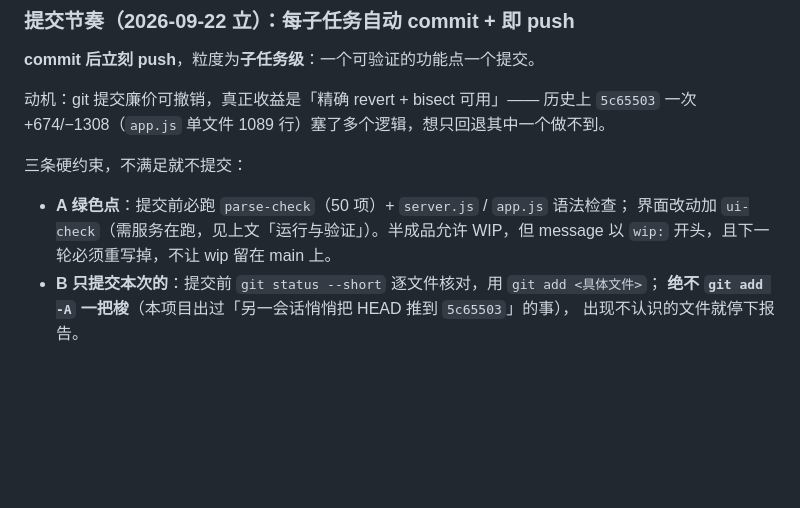
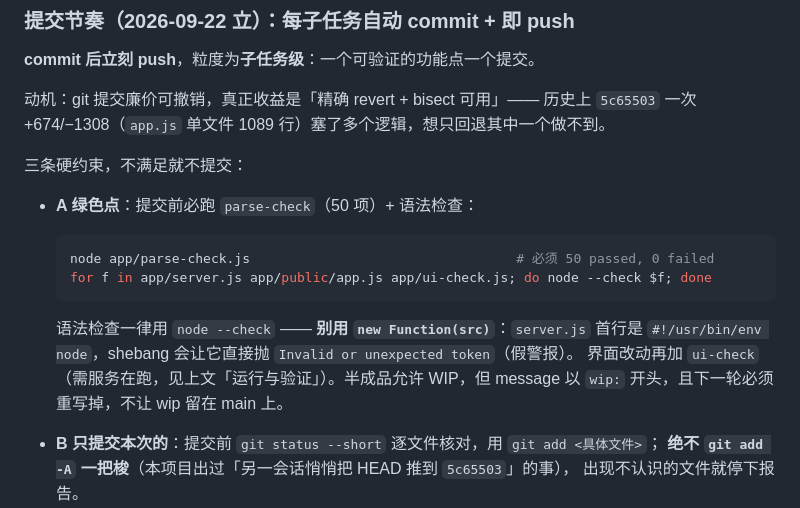
Before and after one commit to jiyeqian/dailysentence, a Markdown page: CODEBUDDY.md, the part around the change. GitHub-like rendering; blank space fills up the shorter version.

Commit message:
docs(infra): 约束 A 写明语法检查用 node --check
照约束 A 执行时踩到：new Function(src) 遇到 server.js 首行的 #!/usr/bin/env node
会抛 Invalid or unexpected token，是假警报（我当时误判成语法错误）。把命令写进
CODEBUDDY.md，免得下个会话重复踩。

````diff
--- a/CODEBUDDY.md
+++ b/CODEBUDDY.md
@@ -114,8 +114,16 @@ NODE_PATH=~/.workbuddy/binaries/node/workspace/node_modules \
 
 三条硬约束，不满足就不提交：
 
-- **A 绿色点**：提交前必跑 `parse-check`（50 项）+ `server.js` / `app.js` 语法检查；
-  界面改动加 `ui-check`（需服务在跑，见上文「运行与验证」）。半成品允许 WIP，但
+- **A 绿色点**：提交前必跑 `parse-check`（50 项）+ 语法检查：
+
+  ```bash
+  node app/parse-check.js                                  # 必须 50 passed, 0 failed
+  for f in app/server.js app/public/app.js app/ui-check.js; do node --check $f; done
+  ```
+
+  语法检查一律用 `node --check` —— **别用 `new Function(src)`**：`server.js` 首行是
+  `#!/usr/bin/env node`，shebang 会让它直接抛 `Invalid or unexpected token`（假警报）。
+  界面改动再加 `ui-check`（需服务在跑，见上文「运行与验证」）。半成品允许 WIP，但
   message 以 `wip:` 开头，且下一轮必须重写掉，不让 wip 留在 main 上。
 - **B 只提交本次的**：提交前 `git status --short` 逐文件核对，用 `git add <具体文件>`；
   **绝不 `git add -A` 一把梭**（本项目出过「另一会话悄悄把 HEAD 推到 `5c65503`」的事），
````
